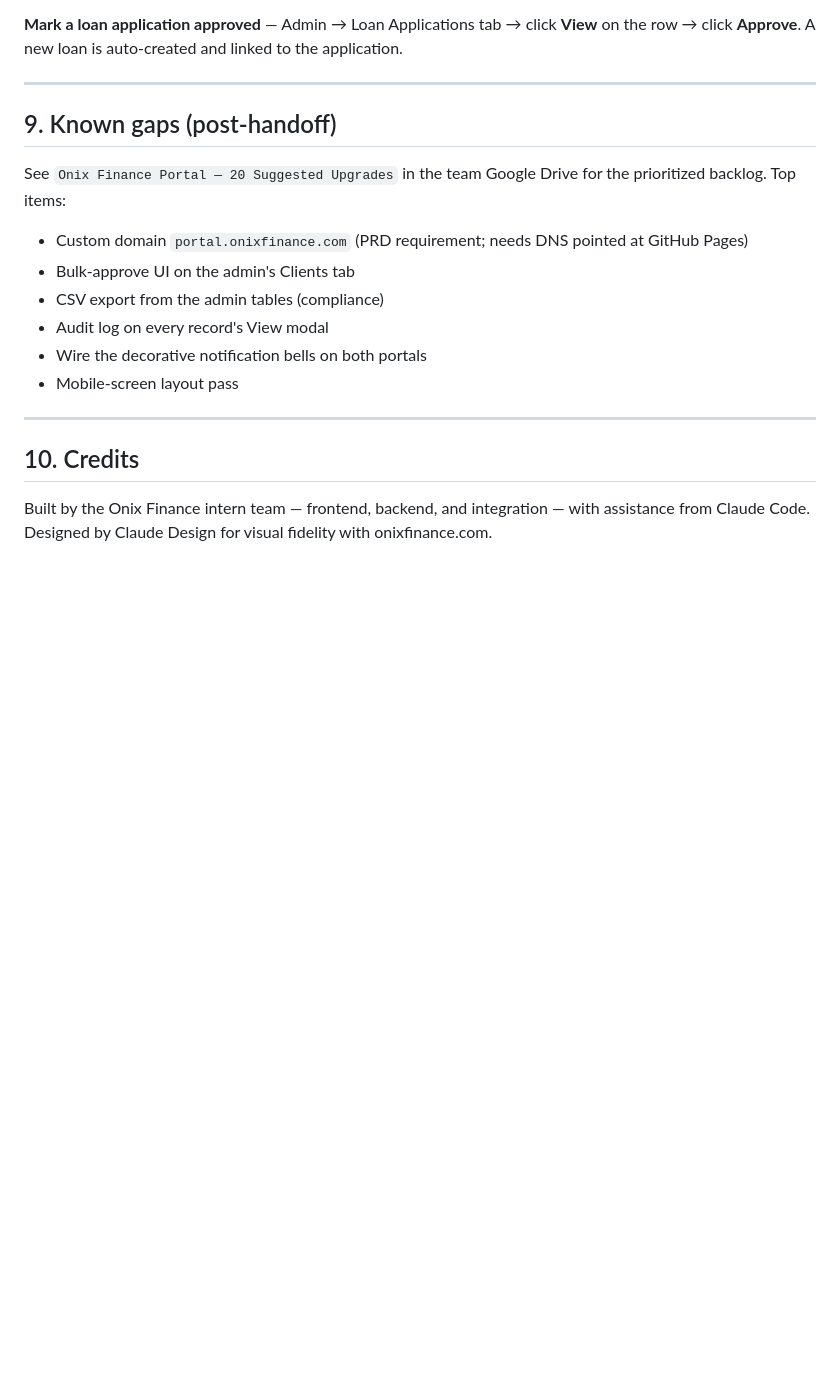
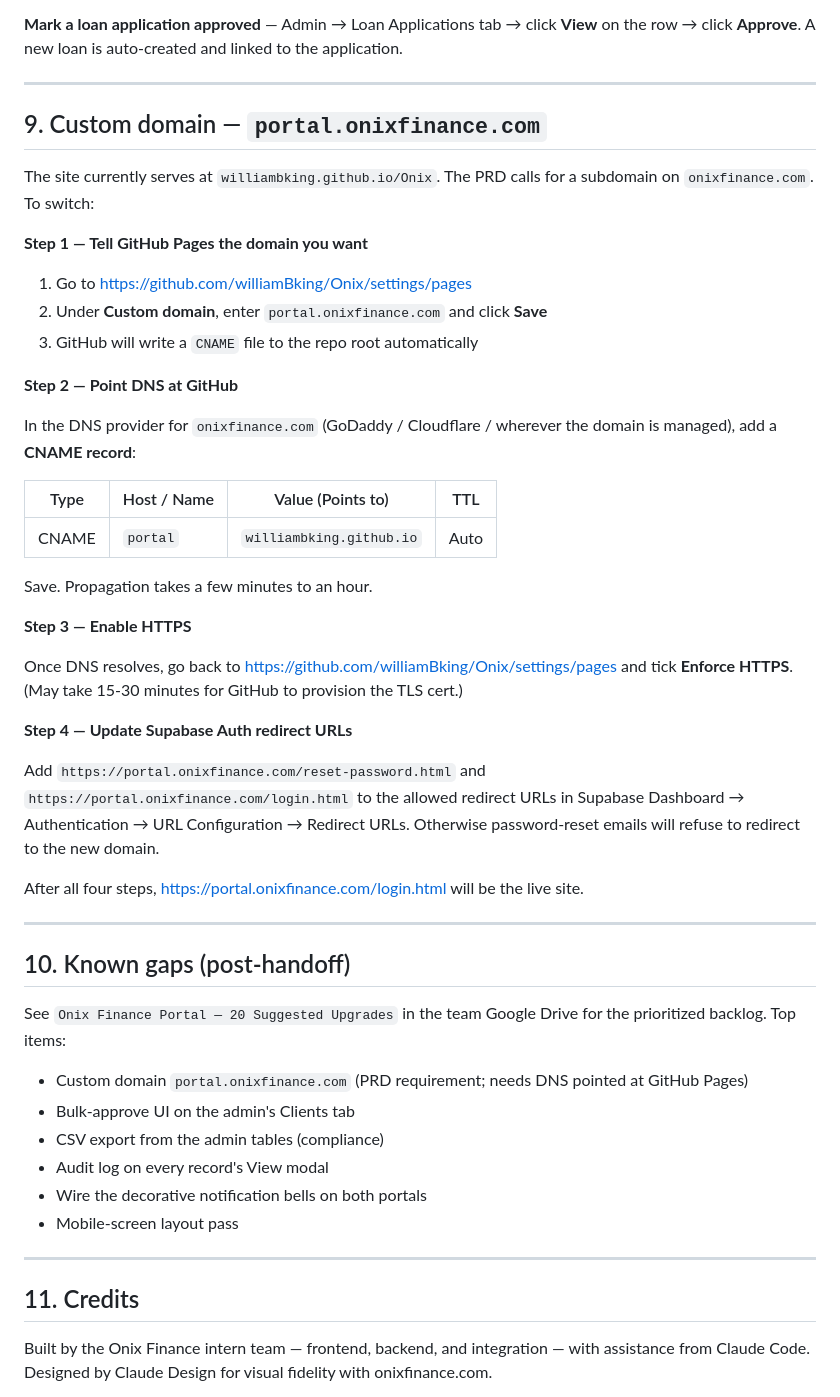
Before and after one commit to williamBking/Onix, a Markdown page: README.md, the part around the change. GitHub-like rendering; blank space fills up the shorter version.

Commit message:
Add Custom domain setup section

```diff
--- a/README.md
+++ b/README.md
@@ -155,7 +155,47 @@ linked to the application.
 
 ---
 
-## 9. Known gaps (post-handoff)
+## 9. Custom domain — `portal.onixfinance.com`
+
+The site currently serves at `williambking.github.io/Onix`. The PRD calls for a
+subdomain on `onixfinance.com`. To switch:
+
+**Step 1 — Tell GitHub Pages the domain you want**
+
+1. Go to https://github.com/williamBking/Onix/settings/pages
+2. Under **Custom domain**, enter `portal.onixfinance.com` and click **Save**
+3. GitHub will write a `CNAME` file to the repo root automatically
+
+**Step 2 — Point DNS at GitHub**
+
+In the DNS provider for `onixfinance.com` (GoDaddy / Cloudflare / wherever the
+domain is managed), add a **CNAME record**:
+
+| Type  | Host / Name | Value (Points to)              | TTL  |
+|-------|-------------|--------------------------------|------|
+| CNAME | `portal`    | `williambking.github.io`       | Auto |
+
+Save. Propagation takes a few minutes to an hour.
+
+**Step 3 — Enable HTTPS**
+
+Once DNS resolves, go back to https://github.com/williamBking/Onix/settings/pages
+and tick **Enforce HTTPS**. (May take 15-30 minutes for GitHub to provision the
+TLS cert.)
+
+**Step 4 — Update Supabase Auth redirect URLs**
+
+Add `https://portal.onixfinance.com/reset-password.html` and
+`https://portal.onixfinance.com/login.html` to the allowed redirect URLs in
+Supabase Dashboard → Authentication → URL Configuration → Redirect URLs.
+Otherwise password-reset emails will refuse to redirect to the new domain.
+
+After all four steps, https://portal.onixfinance.com/login.html will be the
+live site.
+
+---
+
+## 10. Known gaps (post-handoff)
 
 See `Onix Finance Portal — 20 Suggested Upgrades` in the team Google Drive for
 the prioritized backlog. Top items:
@@ -169,7 +209,7 @@ the prioritized backlog. Top items:
 
 ---
 
-## 10. Credits
+## 11. Credits
 
 Built by the Onix Finance intern team — frontend, backend, and integration —
 with assistance from Claude Code. Designed by Claude Design for visual fidelity
```
